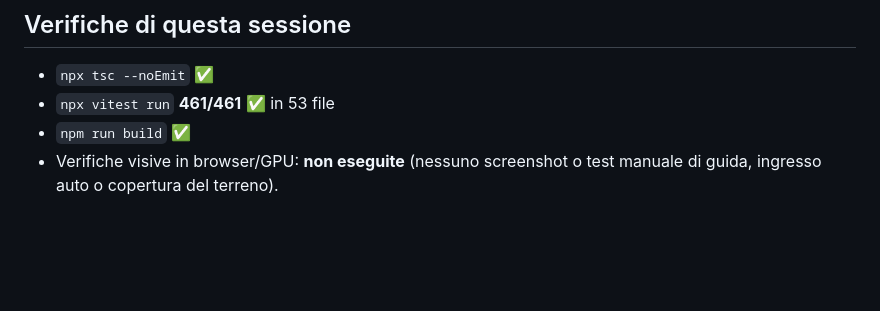
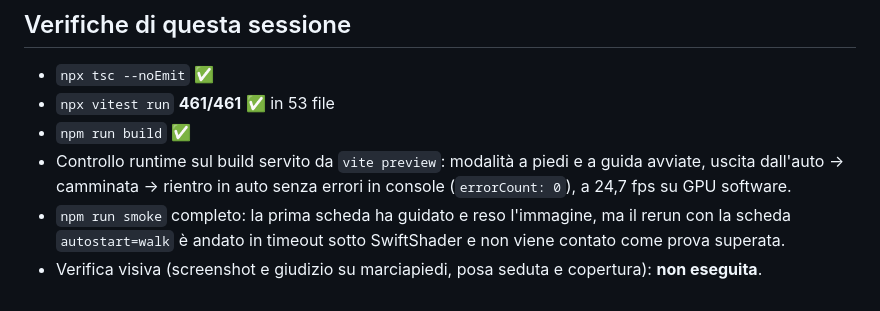
Before and after one commit to psiep8/molise-openworld, a Markdown page: docs/MOLISE-3-UPGRADE-STATUS.md, the part around the change. Drawn GitHub-style; blank space fills up the shorter version.

Commit message:
Documenta le verifiche runtime di A/B/C
🤖 Generated with Codebuff
Co-Authored-By: Codebuff <noreply@codebuff.com>

```diff
--- a/docs/MOLISE-3-UPGRADE-STATUS.md
+++ b/docs/MOLISE-3-UPGRADE-STATUS.md
@@ -138,5 +138,11 @@ visive in gioco restano indicate esplicitamente quando non eseguite.
 - `npx tsc --noEmit` ✅
 - `npx vitest run` **461/461** ✅ in 53 file
 - `npm run build` ✅
-- Verifiche visive in browser/GPU: **non eseguite** (nessuno screenshot o test
-  manuale di guida, ingresso auto o copertura del terreno).
+- Controllo runtime sul build servito da `vite preview`: modalità a piedi e a
+  guida avviate, uscita dall'auto → camminata → rientro in auto senza errori in
+  console (`errorCount: 0`), a 24,7 fps su GPU software.
+- `npm run smoke` completo: la prima scheda ha guidato e reso l'immagine, ma il
+  rerun con la scheda `autostart=walk` è andato in timeout sotto SwiftShader e
+  non viene contato come prova superata.
+- Verifica visiva (screenshot e giudizio su marciapiedi, posa seduta e
+  copertura): **non eseguita**.
```
